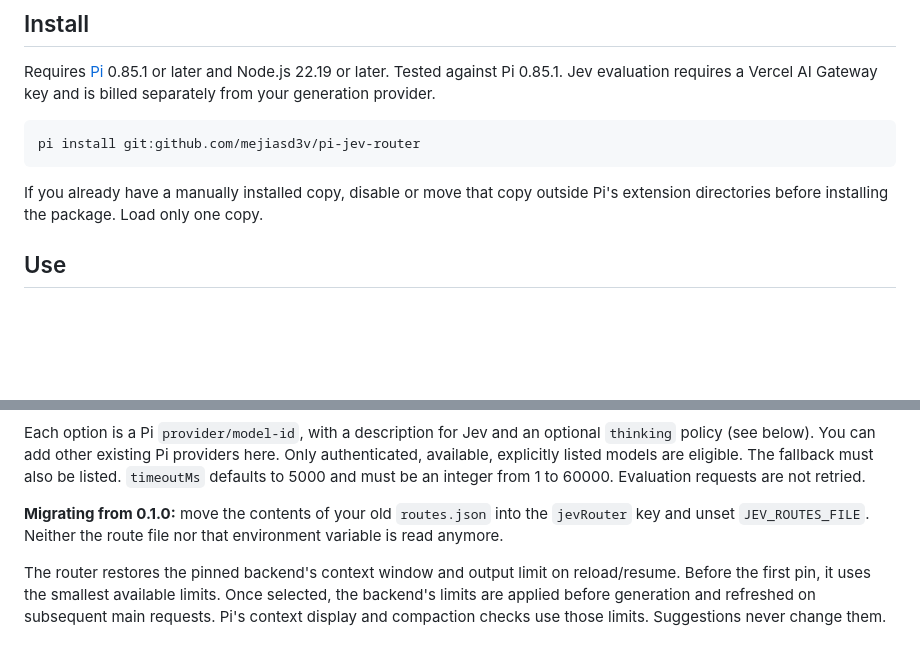
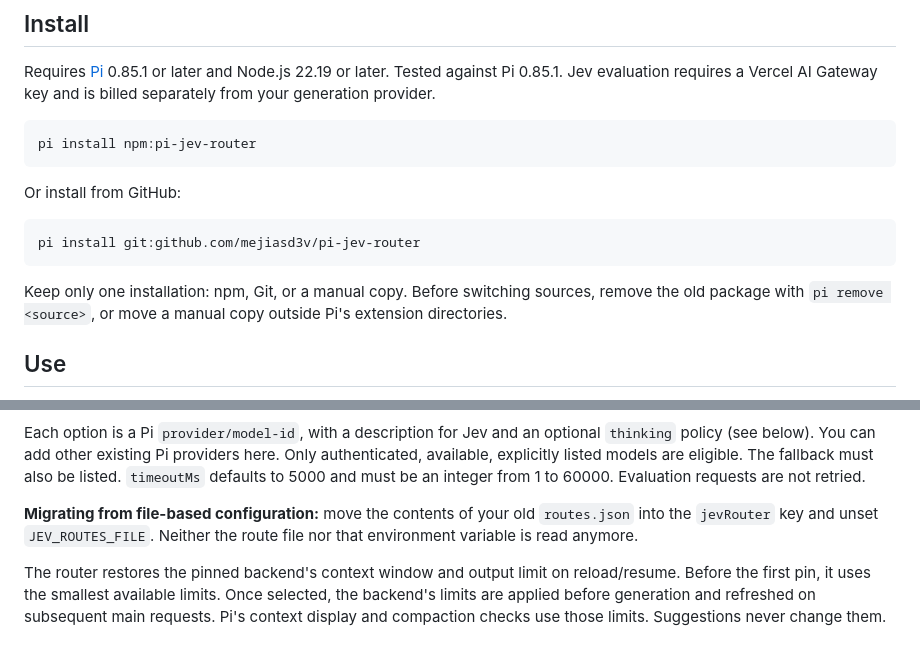
Before and after one commit to cskwork/pi-jev-router, a Markdown page: README.md, 2 parts joined by grey strips. GitHub-like rendering; blank space fills up the shorter version.

Commit message:
Document npm installation

````diff
--- a/README.md
+++ b/README.md
@@ -7,10 +7,16 @@ Select `auto/jev` to let TypeSafe's Jev choose a coding model and reasoning effo
 Requires [Pi](https://pi.dev) 0.85.1 or later and Node.js 22.19 or later. Tested against Pi 0.85.1. Jev evaluation requires a Vercel AI Gateway key and is billed separately from your generation provider.
 
 ```sh
+pi install npm:pi-jev-router
+```
+
+Or install from GitHub:
+
+```sh
 pi install git:github.com/mejiasd3v/pi-jev-router
 ```
 
-If you already have a manually installed copy, disable or move that copy outside Pi's extension directories before installing the package. Load only one copy.
+Keep only one installation: npm, Git, or a manual copy. Before switching sources, remove the old package with `pi remove <source>`, or move a manual copy outside Pi's extension directories.
 
 ## Use
 
@@ -54,7 +60,7 @@ When `jevRouter` is absent, built-in defaults retain fixed Luna `max` and Astra
 
 Each option is a Pi `provider/model-id`, with a description for Jev and an optional `thinking` policy (see below). You can add other existing Pi providers here. Only authenticated, available, explicitly listed models are eligible. The fallback must also be listed. `timeoutMs` defaults to 5000 and must be an integer from 1 to 60000. Evaluation requests are not retried.
 
-**Migrating from 0.1.0:** move the contents of your old `routes.json` into the `jevRouter` key and unset `JEV_ROUTES_FILE`. Neither the route file nor that environment variable is read anymore.
+**Migrating from file-based configuration:** move the contents of your old `routes.json` into the `jevRouter` key and unset `JEV_ROUTES_FILE`. Neither the route file nor that environment variable is read anymore.
 
 The router restores the pinned backend's context window and output limit on reload/resume. Before the first pin, it uses the smallest available limits. Once selected, the backend's limits are applied before generation and refreshed on subsequent main requests. Pi's context display and compaction checks use those limits. Suggestions never change them.
 
````
